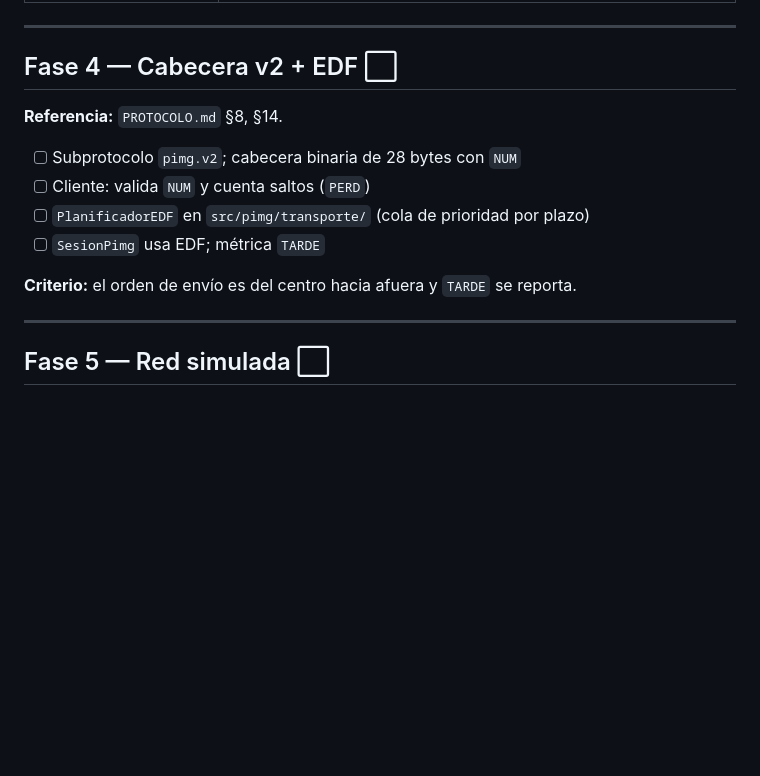
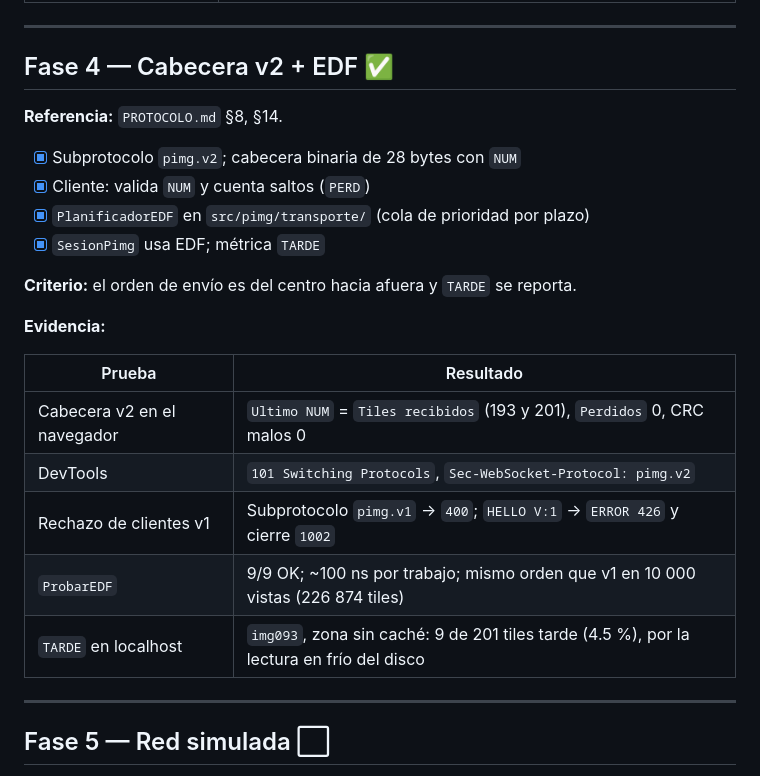
Before and after one commit to I-gabx-I/Proyecto-2-CC8-Asincrono, a Markdown page: docs/PLAN.md, the part around one of its changes. GitHub-like rendering; blank space fills up the shorter version.

```diff
--- a/docs/PLAN.md
+++ b/docs/PLAN.md
@@ -152,16 +152,26 @@ Leyenda: ⬜ pendiente · 🟨 en progreso · ✅ terminada
 
 ---
 
-## Fase 4 — Cabecera v2 + EDF ⬜
+## Fase 4 — Cabecera v2 + EDF ✅
 
 **Referencia:** `PROTOCOLO.md` §8, §14.
 
-- [ ] Subprotocolo `pimg.v2`; cabecera binaria de 28 bytes con `NUM`
-- [ ] Cliente: valida `NUM` y cuenta saltos (`PERD`)
-- [ ] `PlanificadorEDF` en `src/pimg/transporte/` (cola de prioridad por plazo)
-- [ ] `SesionPimg` usa EDF; métrica `TARDE`
+- [x] Subprotocolo `pimg.v2`; cabecera binaria de 28 bytes con `NUM`
+- [x] Cliente: valida `NUM` y cuenta saltos (`PERD`)
+- [x] `PlanificadorEDF` en `src/pimg/transporte/` (cola de prioridad por plazo)
+- [x] `SesionPimg` usa EDF; métrica `TARDE`
 
 **Criterio:** el orden de envío es del centro hacia afuera y `TARDE` se reporta.
+
+**Evidencia:**
+
+| Prueba | Resultado |
+|---|---|
+| Cabecera v2 en el navegador | `Ultimo NUM` = `Tiles recibidos` (193 y 201), `Perdidos` 0, CRC malos 0 |
+| DevTools | `101 Switching Protocols`, `Sec-WebSocket-Protocol: pimg.v2` |
+| Rechazo de clientes v1 | Subprotocolo `pimg.v1` → `400`; `HELLO V:1` → `ERROR 426` y cierre `1002` |
+| `ProbarEDF` | 9/9 OK; ~100 ns por trabajo; mismo orden que v1 en 10 000 vistas (226 874 tiles) |
+| `TARDE` en localhost | `img093`, zona sin caché: 9 de 201 tiles tarde (4.5 %), por la lectura en frío del disco |
 
 ---
 
```
Also changed, not shown: other parts of docs/PLAN.md (+1 -1 lines), docs/DECISIONES.md (+6 -1 lines), docs/PROTOCOLO.md (+17 -14 lines).
